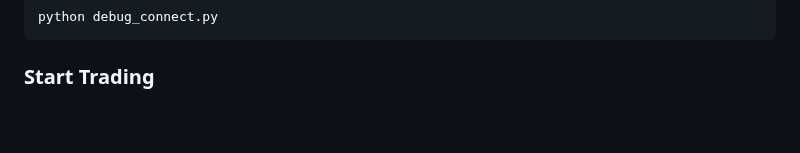
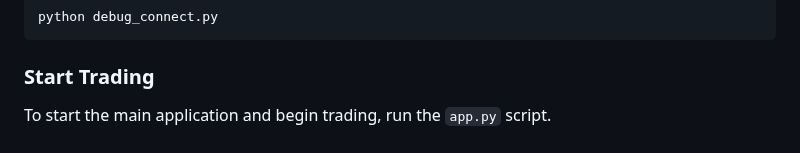
Before and after one commit to medhinibr/Binance-Trade-Bot, a Markdown page: Readme.md, the part around the change. GitHub-like rendering.

````diff
--- a/Readme.md
+++ b/Readme.md
@@ -107,3 +107,4 @@ python debug_connect.py
 ```
 
 ### Start Trading
+To start the main application and begin trading, run the `app.py` script.
````
